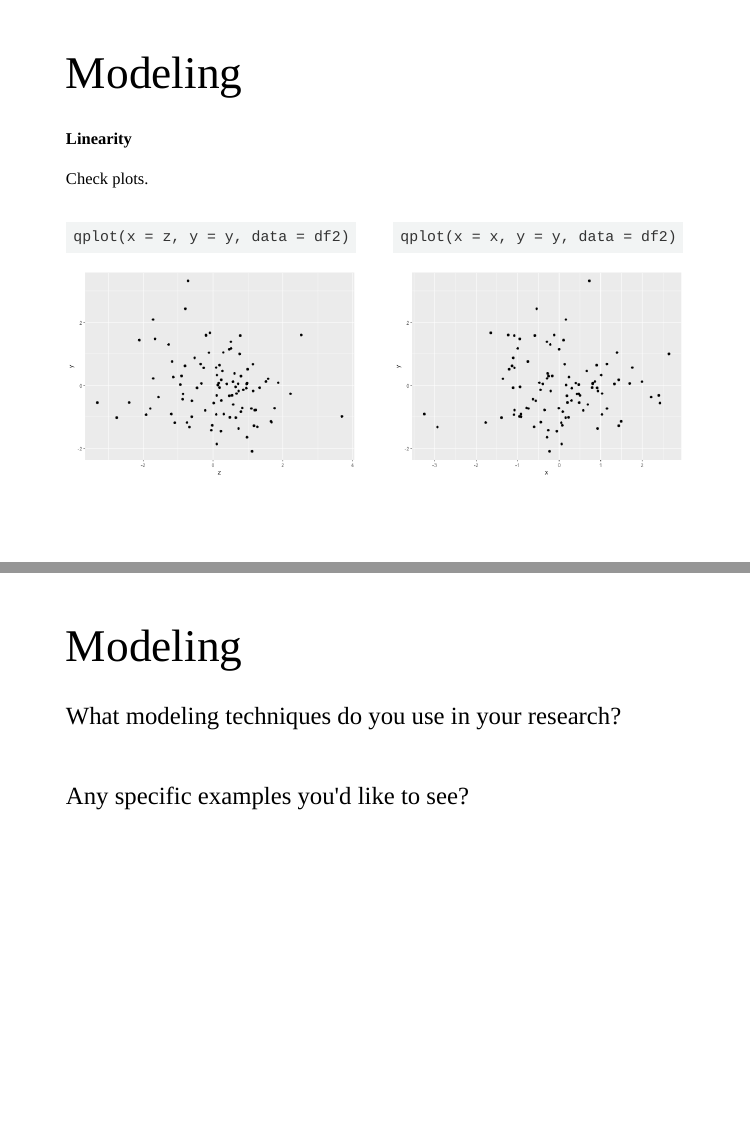
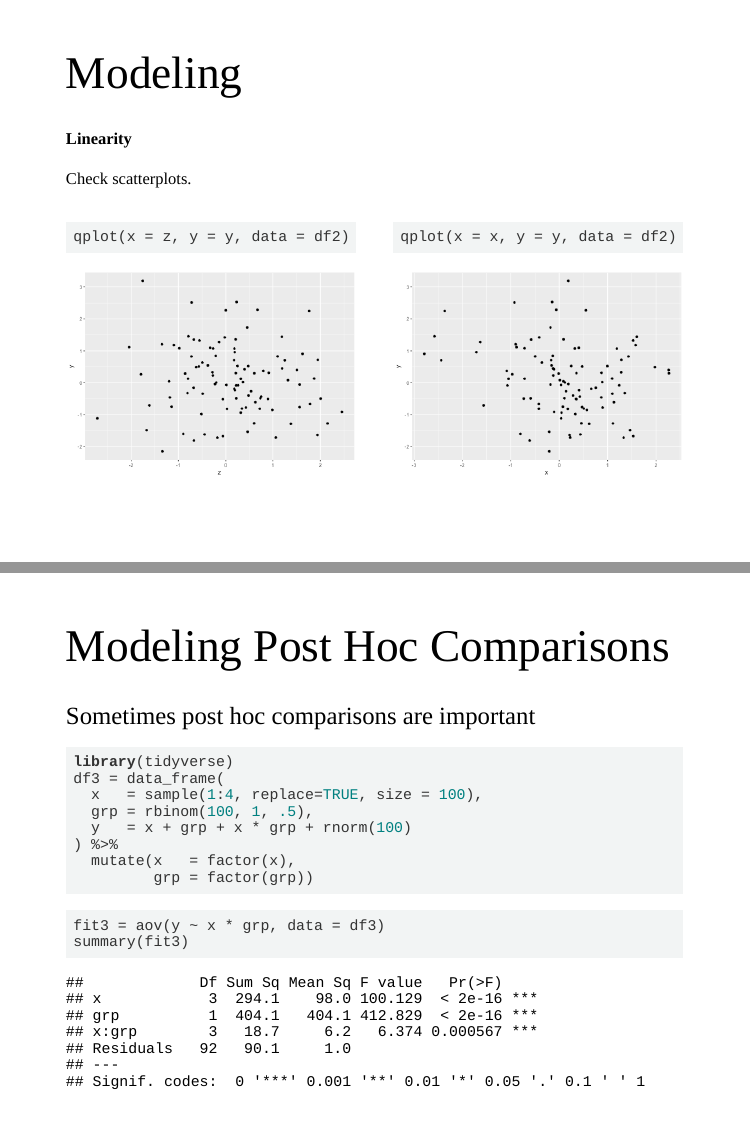
Before and after one commit to TysonStanley/Graduate_R_Courses, an R Markdown document (intermediate/06_Misc.Rmd): pages 23 and 24 of 24 before the commit and pages 23 and 24 of 28 after it, joined at a grey line. The pictures show the slides in the output file intermediate/06_Misc.html that the author committed with the source; the slides are laid out offline by our stand-in for remark.js, each with all of its steps uncovered, in fonts that may differ from those the slides ask for, and without slide numbers, shadows or browser add-ons; a font, style sheet, LaTeX package, included part or bibliography that could not be used is replaced or left out.

Commit message:
updated 06

````diff
--- a/intermediate/06_Misc.Rmd
+++ b/intermediate/06_Misc.Rmd
@@ -371,7 +371,7 @@
 
 #### Linearity
 
-Check plots.
+Check scatterplots.
 .pull-left[
 ```{r, warning=FALSE, fig.height=5}
 qplot(x = z, y = y, data = df2)
@@ -385,3 +385,41 @@
 ]
 
 ---
+# Modeling Post Hoc Comparisons
+
+.large[Sometimes post hoc comparisons are important]
+
+--
+
+```{r, warning=FALSE, message=FALSE}
+library(tidyverse)
+df3 = data_frame(
+  x   = sample(1:4, replace=TRUE, size = 100),
+  grp = rbinom(100, 1, .5),
+  y   = x + grp + x * grp + rnorm(100)
+) %>%
+  mutate(x   = factor(x),
+         grp = factor(grp))
+```
+
+```{r, warning=FALSE, message=FALSE}
+fit3 = aov(y ~ x * grp, data = df3)
+summary(fit3)
+```
+
+---
+
+```{r}
+TukeyHSD(fit3)
+```
+
+
+---
+# Modeling Post Hoc Comparisons
+
+```{r, eval=FALSE}
+library(effects)
+comps = effects::Effect(c("x","grp"), fit3)
+cbind(comps$x, comps$fit, comps$lower, comps$upper) %>%
+  set_names(c("x", "grp", "est", "lower", "upper")) %>%
+  ggplot(aes(x=x, y=est, group=grp, color=grp, fill=grp)) +
@@ -387,0 +429 @@
+                  width = .3)
````
Also changed, not shown: intermediate/06_Misc.html, intermediate/06_Misc_files/figure-html/unnamed-chunk-19-1.png, intermediate/06_Misc_files/figure-html/unnamed-chunk-21-1.png, intermediate/06_Misc_files/figure-html/unnamed-chunk-22-1.png, intermediate/06_Misc_files/figure-html/unnamed-chunk-27-1.png (added), intermediate/Rplots.pdf (added), intermediate/06_Misc.Rmd (22 more changed lines).
